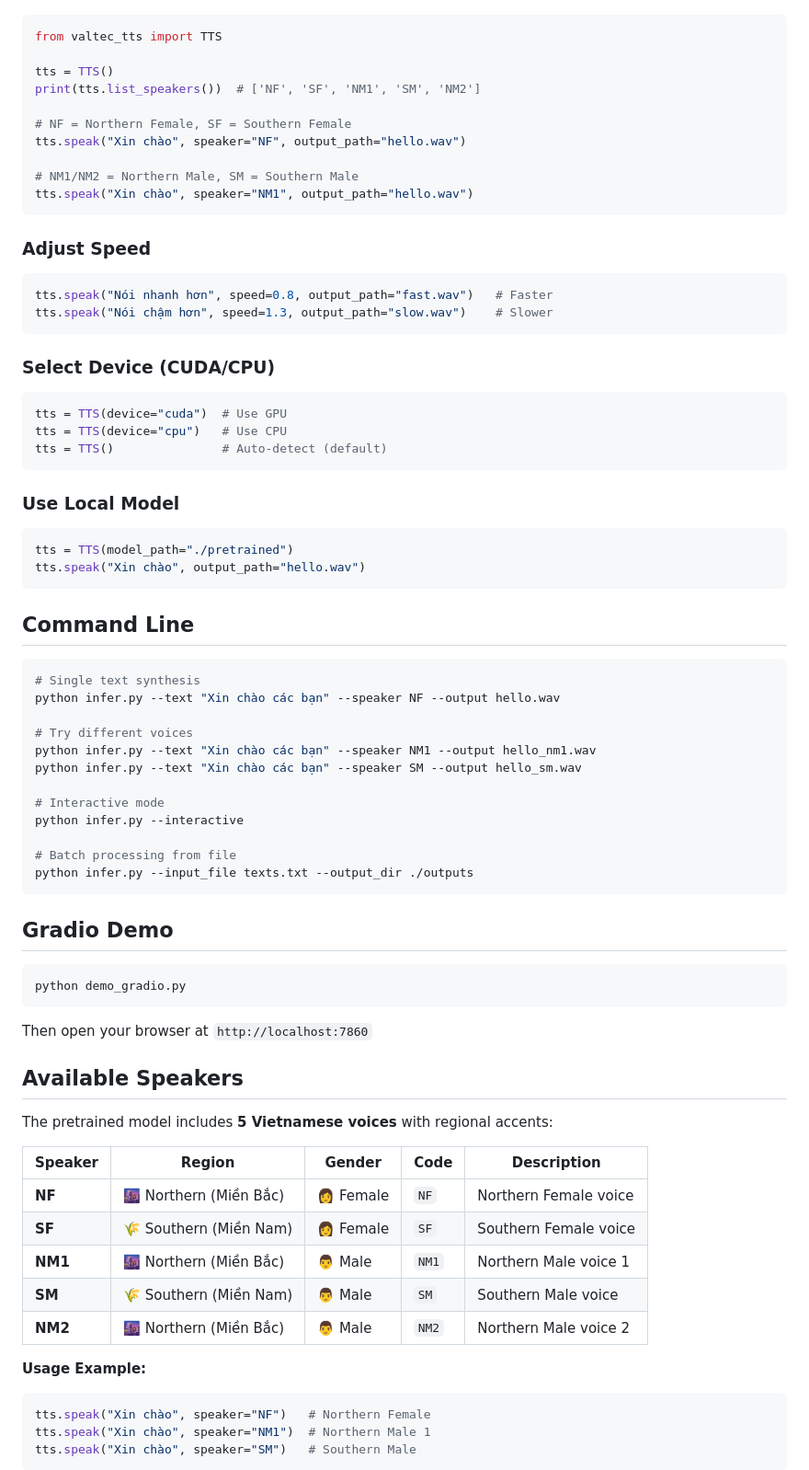
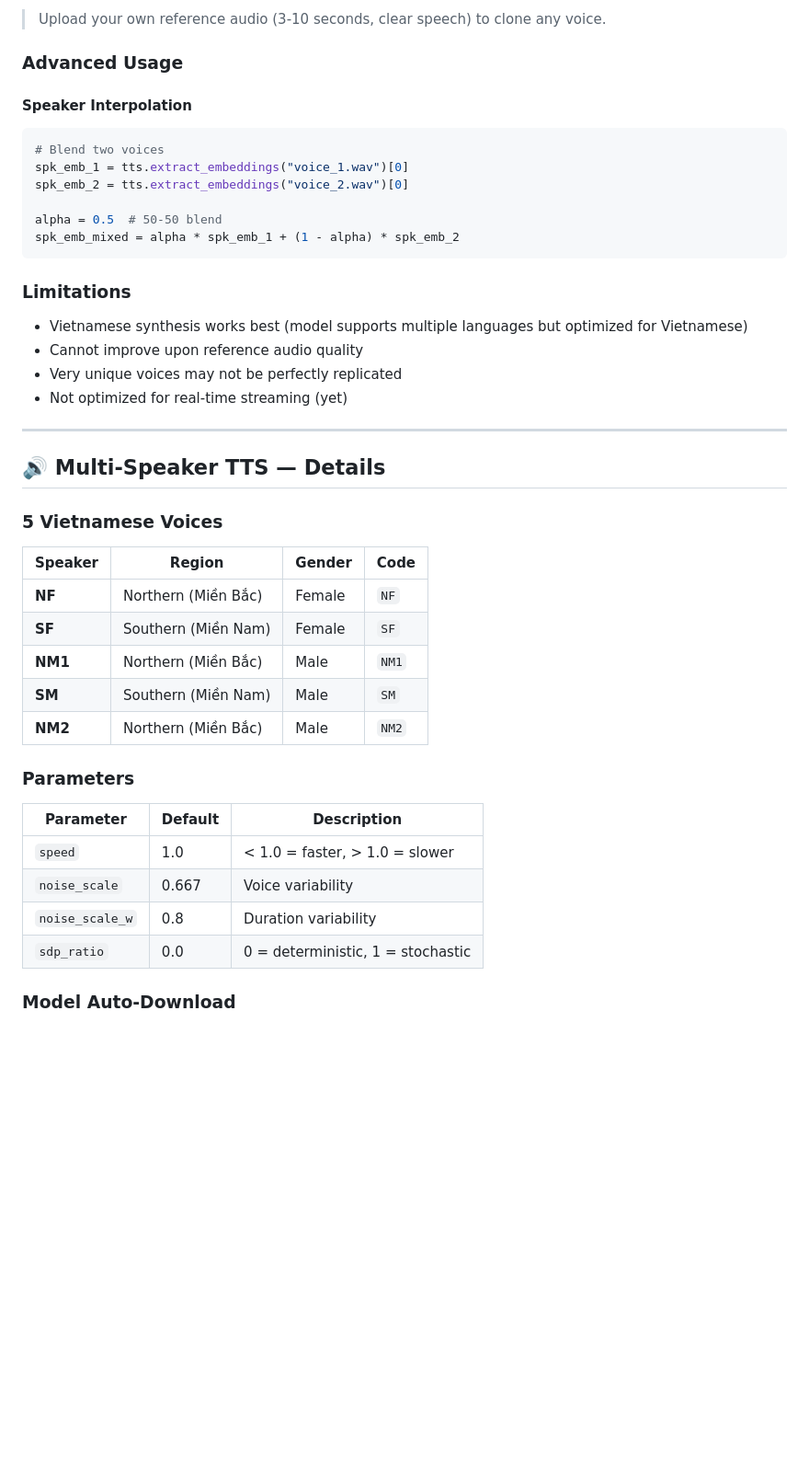
Before and after one commit to Kiosk-LVA/KIOSK-VOICE, a Markdown page: README.md, the part around one of its changes. Shown at 92% size. GitHub-like rendering; blank space fills up the shorter version.

````diff
--- a/README.md
+++ b/README.md
@@ -154,80 +221,47 @@ audio, sr = tts.synthesize("Xin chào các bạn")
+> Upload your own reference audio (3-10 seconds, clear speech) to clone any voice.
+
+### Advanced Usage
+
+#### Speaker Interpolation
 
 ```python
-from valtec_tts import TTS
+# Blend two voices
+spk_emb_1 = tts.extract_embeddings("voice_1.wav")[0]
+spk_emb_2 = tts.extract_embeddings("voice_2.wav")[0]
 
-tts = TTS()
-print(tts.list_speakers())  # ['NF', 'SF', 'NM1', 'SM', 'NM2']
-
-# NF = Northern Female, SF = Southern Female
-tts.speak("Xin chào", speaker="NF", output_path="hello.wav")
-
-# NM1/NM2 = Northern Male, SM = Southern Male
-tts.speak("Xin chào", speaker="NM1", output_path="hello.wav")
+alpha = 0.5  # 50-50 blend
+spk_emb_mixed = alpha * spk_emb_1 + (1 - alpha) * spk_emb_2
 ```
 
-### Adjust Speed
+### Limitations
 
-```python
-tts.speak("Nói nhanh hơn", speed=0.8, output_path="fast.wav")   # Faster
-tts.speak("Nói chậm hơn", speed=1.3, output_path="slow.wav")    # Slower
-```
+- Vietnamese synthesis works best (model supports multiple languages but optimized for Vietnamese)
+- Cannot improve upon reference audio quality
+- Very unique voices may not be perfectly replicated
+- Not optimized for real-time streaming (yet)
 
-### Select Device (CUDA/CPU)
+---
 
-```python
-tts = TTS(device="cuda")  # Use GPU
-tts = TTS(device="cpu")   # Use CPU
-tts = TTS()               # Auto-detect (default)
-```
+## 🔊 Multi-Speaker TTS — Details
 
-### Use Local Model
+### 5 Vietnamese Voices
 
-```python
-tts = TTS(model_path="./pretrained")
-tts.speak("Xin chào", output_path="hello.wav")
-```
+| Speaker | Region | Gender | Code |
+|---------|--------|--------|------|
+| **NF** | Northern (Miền Bắc) | Female | `NF` |
+| **SF** | Southern (Miền Nam) | Female | `SF` |
+| **NM1** | Northern (Miền Bắc) | Male | `NM1` |
+| **SM** | Southern (Miền Nam) | Male | `SM` |
+| **NM2** | Northern (Miền Bắc) | Male | `NM2` |
 
-## Command Line
+### Parameters
 
-```bash
-# Single text synthesis
-python infer.py --text "Xin chào các bạn" --speaker NF --output hello.wav
+| Parameter | Default | Description |
+|-----------|---------|-------------|
+| `speed` | 1.0 | < 1.0 = faster, > 1.0 = slower |
+| `noise_scale` | 0.667 | Voice variability |
+| `noise_scale_w` | 0.8 | Duration variability |
+| `sdp_ratio` | 0.0 | 0 = deterministic, 1 = stochastic |
 
-# Try different voices
-python infer.py --text "Xin chào các bạn" --speaker NM1 --output hello_nm1.wav
-python infer.py --text "Xin chào các bạn" --speaker SM --output hello_sm.wav
+### Model Auto-Download
 
-# Interactive mode
-python infer.py --interactive
-
-# Batch processing from file
-python infer.py --input_file texts.txt --output_dir ./outputs
-```
-
-## Gradio Demo
-
-```bash
-python demo_gradio.py
-```
-
-Then open your browser at `http://localhost:7860`
-
-## Available Speakers
-
-The pretrained model includes **5 Vietnamese voices** with regional accents:
-
-| Speaker | Region | Gender | Code | Description |
-|---------|--------|--------|------|-------------|
-| **NF** | 🌆 Northern (Miền Bắc) | 👩 Female | `NF` | Northern Female voice |
-| **SF** | 🌾 Southern (Miền Nam) | 👩 Female | `SF` | Southern Female voice |
-| **NM1** | 🌆 Northern (Miền Bắc) | 👨 Male | `NM1` | Northern Male voice 1 |
-| **SM** | 🌾 Southern (Miền Nam) | 👨 Male | `SM` | Southern Male voice |
-| **NM2** | 🌆 Northern (Miền Bắc) | 👨 Male | `NM2` | Northern Male voice 2 |
-
-**Usage Example:**
-```python
-tts.speak("Xin chào", speaker="NF")   # Northern Female
-tts.speak("Xin chào", speaker="NM1")  # Northern Male 1
-tts.speak("Xin chào", speaker="SM")   # Southern Male
-```
-
````
Also changed, not shown: other parts of README.md (+245 -202 lines).
